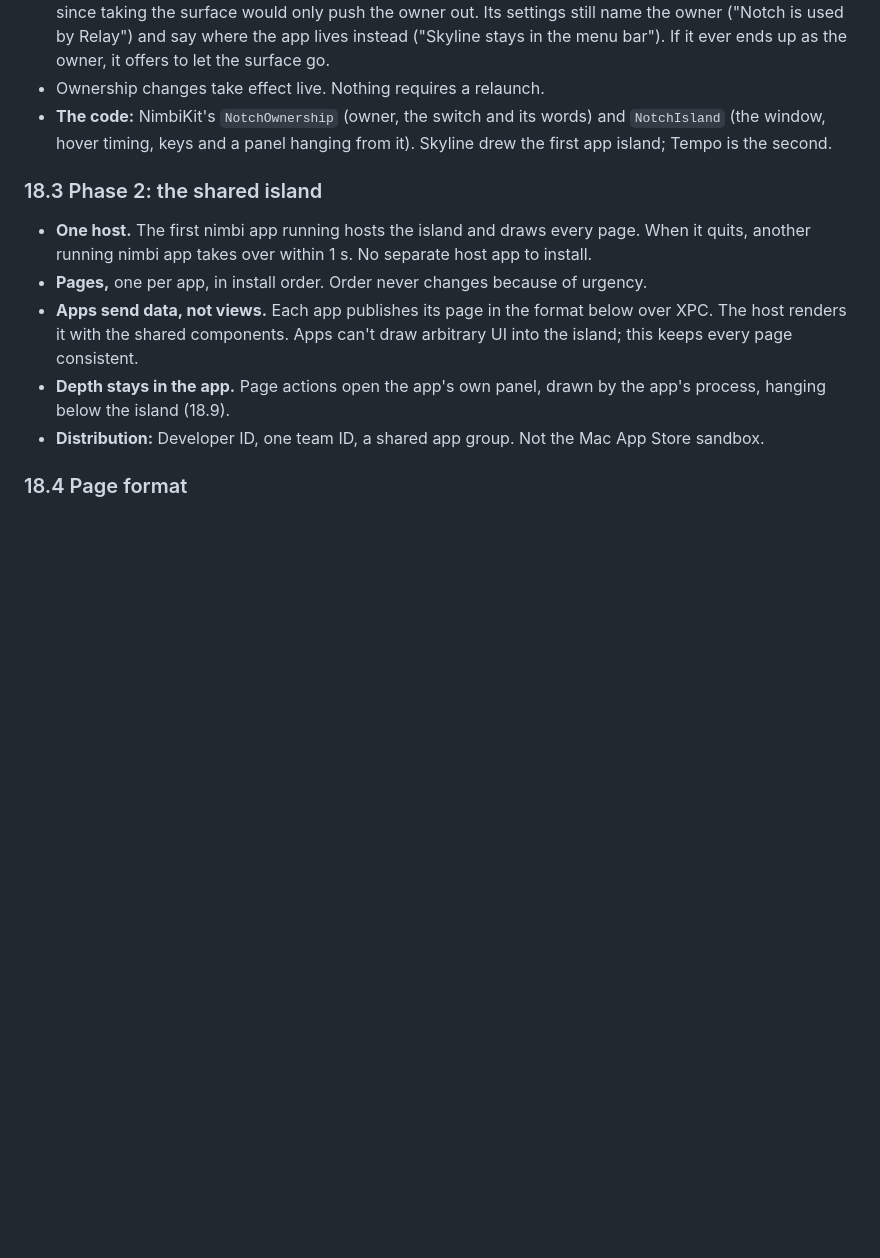
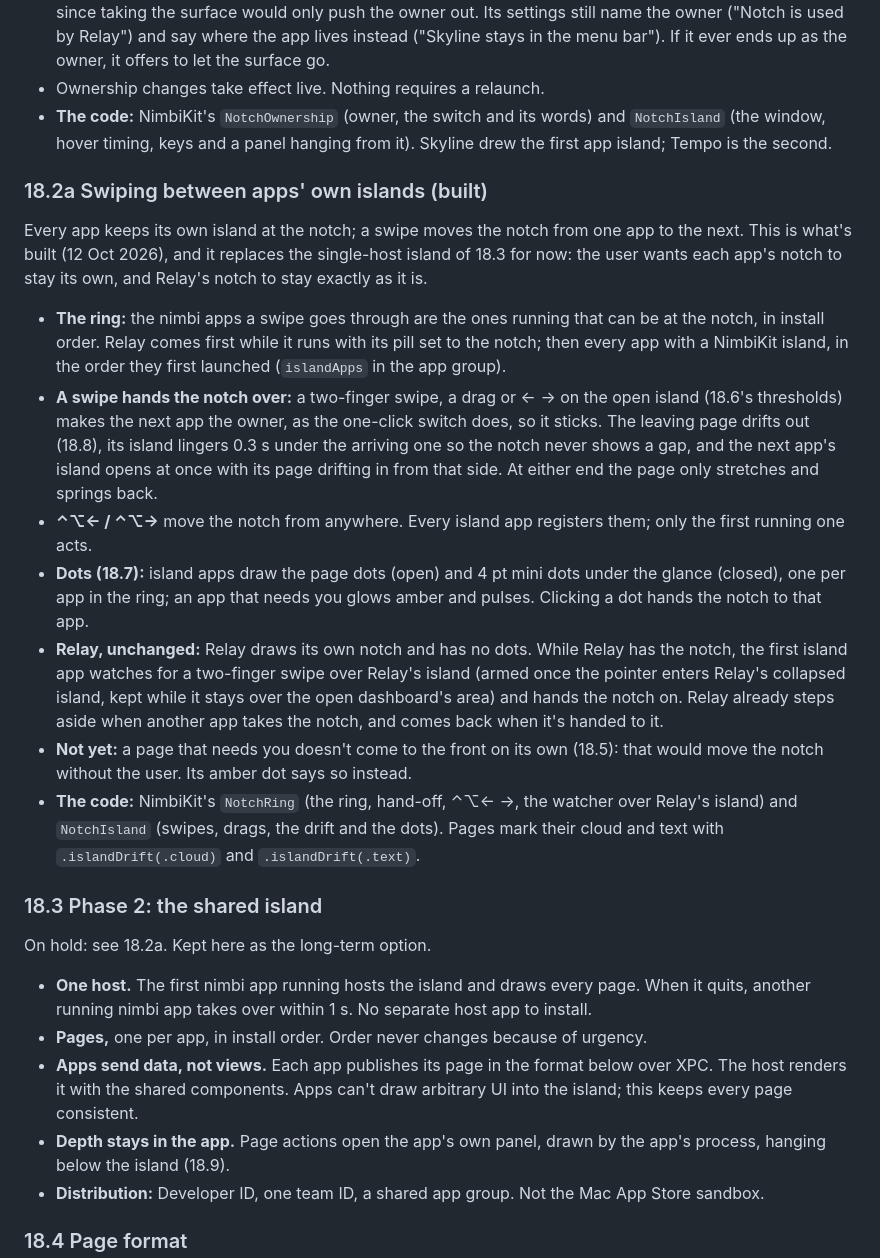
Before and after one commit to behkha/nimbi, a Markdown page: DESIGN.md, the part around the change. Rendered like a GitHub page; blank space fills up the shorter version.

Commit message:
DESIGN.md 18.2a: swiping between apps' own islands, as built; 18.3 on hold
Co-Authored-By: Claude Opus 5.5 <noreply@anthropic.com>

```diff
--- a/DESIGN.md
+++ b/DESIGN.md
@@ -691,7 +691,22 @@ Until the shared island exists in `NimbiKit`:
 - Ownership changes take effect live. Nothing requires a relaunch.
 - **The code:** NimbiKit's `NotchOwnership` (owner, the switch and its words) and `NotchIsland` (the window, hover timing, keys and a panel hanging from it). Skyline drew the first app island; Tempo is the second.
 
+### 18.2a Swiping between apps' own islands (built)
+
+Every app keeps its own island at the notch; a swipe moves the notch from one app to the next. This is what's built (12 Oct 2026), and it replaces the single-host island of 18.3 for now: the user wants each app's notch to stay its own, and Relay's notch to stay exactly as it is.
+
+- **The ring:** the nimbi apps a swipe goes through are the ones running that can be at the notch, in install order. Relay comes first while it runs with its pill set to the notch; then every app with a NimbiKit island, in the order they first launched (`islandApps` in the app group).
+- **A swipe hands the notch over:** a two-finger swipe, a drag or ← → on the open island (18.6's thresholds) makes the next app the owner, as the one-click switch does, so it sticks. The leaving page drifts out (18.8), its island lingers 0.3 s under the arriving one so the notch never shows a gap, and the next app's island opens at once with its page drifting in from that side. At either end the page only stretches and springs back.
+- **⌃⌥← / ⌃⌥→** move the notch from anywhere. Every island app registers them; only the first running one acts.
+- **Dots (18.7):** island apps draw the page dots (open) and 4 pt mini dots under the glance (closed), one per app in the ring; an app that needs you glows amber and pulses. Clicking a dot hands the notch to that app.
+- **Relay, unchanged:** Relay draws its own notch and has no dots. While Relay has the notch, the first island app watches for a two-finger swipe over Relay's island (armed once the pointer enters Relay's collapsed island, kept while it stays over the open dashboard's area) and hands the notch on. Relay already steps aside when another app takes the notch, and comes back when it's handed to it.
+- **Not yet:** a page that needs you doesn't come to the front on its own (18.5): that would move the notch without the user. Its amber dot says so instead.
+- **The code:** NimbiKit's `NotchRing` (the ring, hand-off, ⌃⌥← →, the watcher over Relay's island) and `NotchIsland` (swipes, drags, the drift and the dots). Pages mark their cloud and text with `.islandDrift(.cloud)` and `.islandDrift(.text)`.
+
 ### 18.3 Phase 2: the shared island
+
+On hold: see 18.2a. Kept here as the long-term option.
+
 
 - **One host.** The first nimbi app running hosts the island and draws every page. When it quits, another running nimbi app takes over within 1 s. No separate host app to install.
 - **Pages,** one per app, in install order. Order never changes because of urgency.
```
